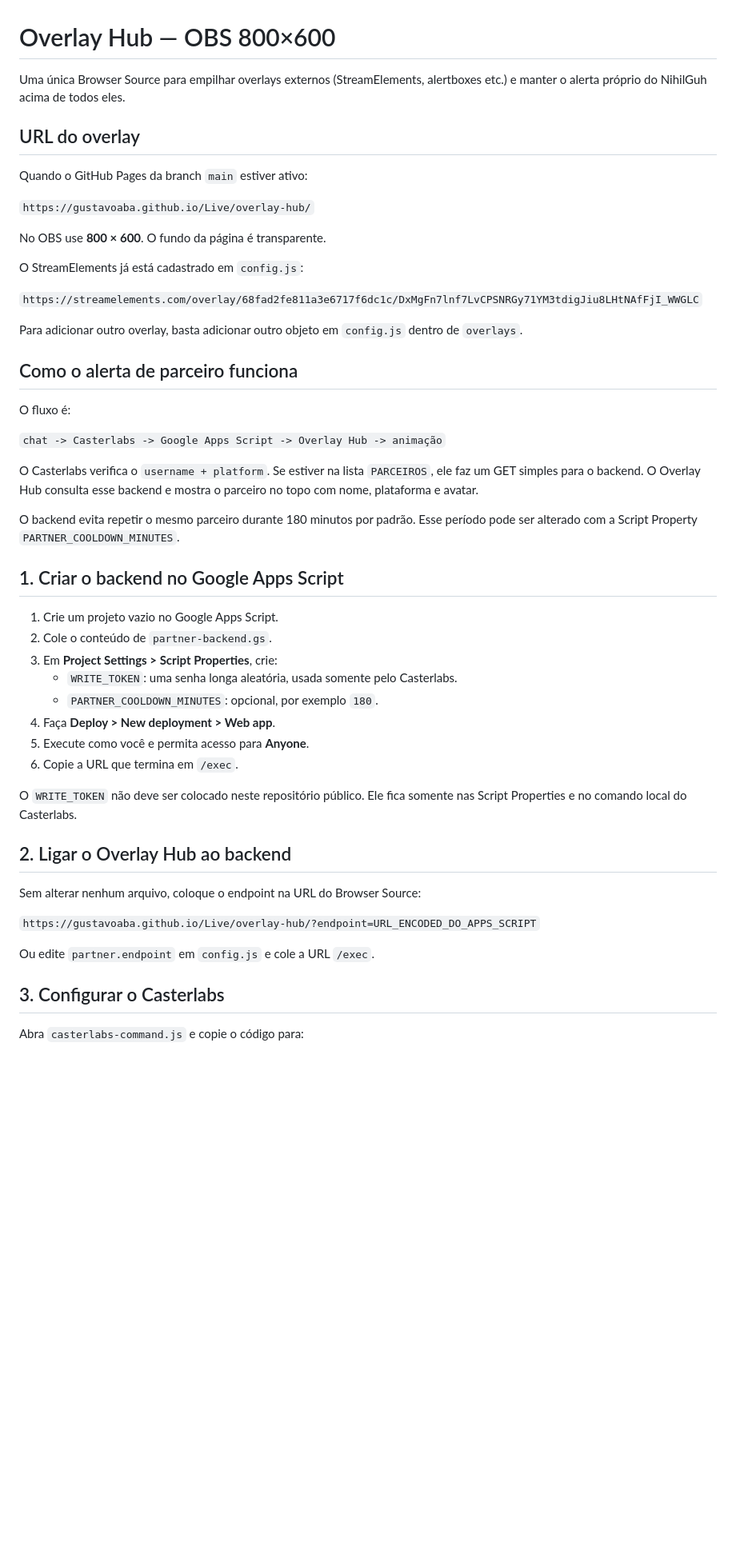
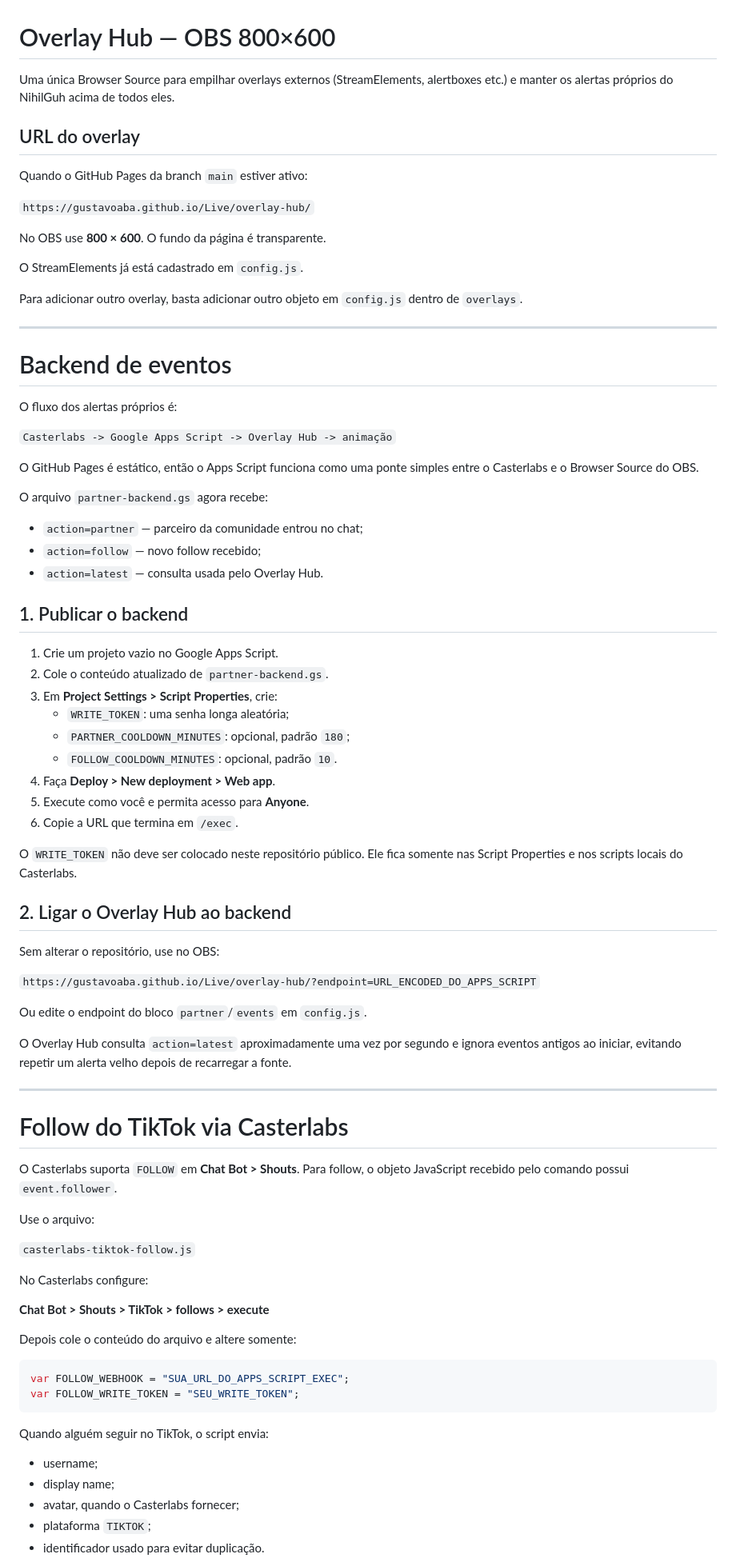
Before and after one commit to GustavoABA/Live, a Markdown page: overlay-hub/README.md, the part around one of its changes. Shown at 80% size. Drawn GitHub-style; blank space fills up the shorter version.

Commit message:
docs: configurar follow do TikTok via Casterlabs

````diff
--- a/overlay-hub/README.md
+++ b/overlay-hub/README.md
@@ -1,6 +1,6 @@
 # Overlay Hub — OBS 800×600
 
-Uma única Browser Source para empilhar overlays externos (StreamElements, alertboxes etc.) e manter o alerta próprio do NihilGuh acima de todos eles.
+Uma única Browser Source para empilhar overlays externos (StreamElements, alertboxes etc.) e manter os alertas próprios do NihilGuh acima de todos eles.
 
 ## URL do overlay
 
@@ -10,43 +10,76 @@ Quando o GitHub Pages da branch `main` estiver ativo:
 
 No OBS use **800 × 600**. O fundo da página é transparente.
 
-O StreamElements já está cadastrado em `config.js`:
-
-`https://streamelements.com/overlay/68fad2fe811a3e6717f6dc1c/DxMgFn7lnf7LvCPSNRGy71YM3tdigJiu8LHtNAfFjI_WWGLC`
+O StreamElements já está cadastrado em `config.js`.
 
 Para adicionar outro overlay, basta adicionar outro objeto em `config.js` dentro de `overlays`.
 
-## Como o alerta de parceiro funciona
+---
 
-O fluxo é:
+# Backend de eventos
 
-`chat -> Casterlabs -> Google Apps Script -> Overlay Hub -> animação`
+O fluxo dos alertas próprios é:
 
-O Casterlabs verifica o `username + platform`. Se estiver na lista `PARCEIROS`, ele faz um GET simples para o backend. O Overlay Hub consulta esse backend e mostra o parceiro no topo com nome, plataforma e avatar.
+`Casterlabs -> Google Apps Script -> Overlay Hub -> animação`
 
-O backend evita repetir o mesmo parceiro durante 180 minutos por padrão. Esse período pode ser alterado com a Script Property `PARTNER_COOLDOWN_MINUTES`.
+O GitHub Pages é estático, então o Apps Script funciona como uma ponte simples entre o Casterlabs e o Browser Source do OBS.
 
-## 1. Criar o backend no Google Apps Script
+O arquivo `partner-backend.gs` agora recebe:
+
+- `action=partner` — parceiro da comunidade entrou no chat;
+- `action=follow` — novo follow recebido;
+- `action=latest` — consulta usada pelo Overlay Hub.
+
+## 1. Publicar o backend
 
 1. Crie um projeto vazio no Google Apps Script.
-2. Cole o conteúdo de `partner-backend.gs`.
+2. Cole o conteúdo atualizado de `partner-backend.gs`.
 3. Em **Project Settings > Script Properties**, crie:
-   - `WRITE_TOKEN`: uma senha longa aleatória, usada somente pelo Casterlabs.
-   - `PARTNER_COOLDOWN_MINUTES`: opcional, por exemplo `180`.
+   - `WRITE_TOKEN`: uma senha longa aleatória;
+   - `PARTNER_COOLDOWN_MINUTES`: opcional, padrão `180`;
+   - `FOLLOW_COOLDOWN_MINUTES`: opcional, padrão `10`.
 4. Faça **Deploy > New deployment > Web app**.
 5. Execute como você e permita acesso para **Anyone**.
 6. Copie a URL que termina em `/exec`.
 
-O `WRITE_TOKEN` não deve ser colocado neste repositório público. Ele fica somente nas Script Properties e no comando local do Casterlabs.
+O `WRITE_TOKEN` não deve ser colocado neste repositório público. Ele fica somente nas Script Properties e nos scripts locais do Casterlabs.
 
 ## 2. Ligar o Overlay Hub ao backend
 
-Sem alterar nenhum arquivo, coloque o endpoint na URL do Browser Source:
+Sem alterar o repositório, use no OBS:
 
 `https://gustavoaba.github.io/Live/overlay-hub/?endpoint=URL_ENCODED_DO_APPS_SCRIPT`
 
-Ou edite `partner.endpoint` em `config.js` e cole a URL `/exec`.
+Ou edite o endpoint do bloco `partner`/`events` em `config.js`.
 
-## 3. Configurar o Casterlabs
+O Overlay Hub consulta `action=latest` aproximadamente uma vez por segundo e ignora eventos antigos ao iniciar, evitando repetir um alerta velho depois de recarregar a fonte.
 
-Abra `casterlabs-command.js` e copie o código para:
+---
+
+# Follow do TikTok via Casterlabs
+
+O Casterlabs suporta `FOLLOW` em **Chat Bot > Shouts**. Para follow, o objeto JavaScript recebido pelo comando possui `event.follower`.
+
+Use o arquivo:
+
+`casterlabs-tiktok-follow.js`
+
+No Casterlabs configure:
+
+**Chat Bot > Shouts > TikTok > follows > execute**
+
+Depois cole o conteúdo do arquivo e altere somente:
+
+```js
+var FOLLOW_WEBHOOK = "SUA_URL_DO_APPS_SCRIPT_EXEC";
+var FOLLOW_WRITE_TOKEN = "SEU_WRITE_TOKEN";
+```
+
+Quando alguém seguir no TikTok, o script envia:
+
+- username;
+- display name;
+- avatar, quando o Casterlabs fornecer;
+- plataforma `TIKTOK`;
+- identificador usado para evitar duplicação.
+
````
Also changed, not shown: other parts of overlay-hub/README.md (+28 -22 lines).
